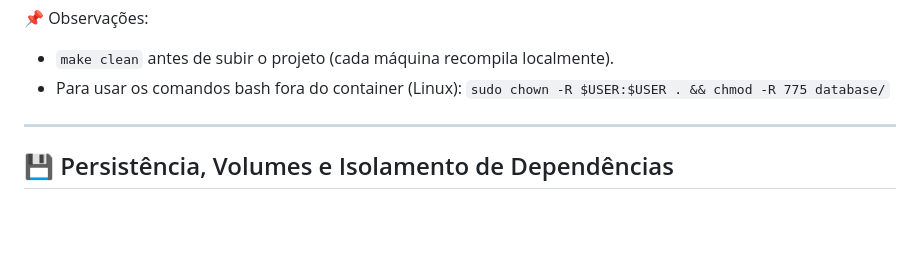
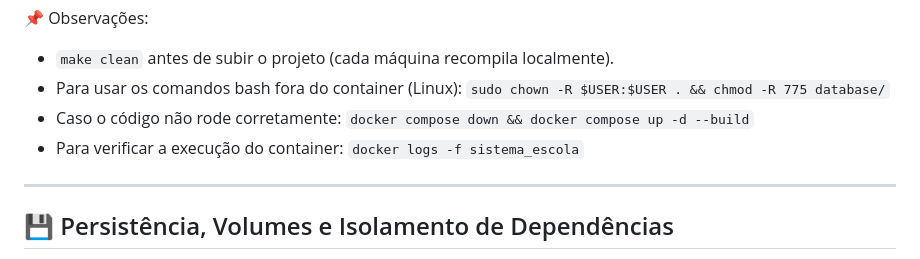
Before and after one commit to valdirluz-dev/sistema-colegio-c, a Markdown page: README.md, the part around the change. Drawn GitHub-style; blank space fills up the shorter version.

Commit message:
add: Comandos docker para resolução de conflitos
Ao clonar nosso repositório múltiplas vezes os containeres dão conflito no computador local.

Para resolver esse problema adicionamos os comandos docker:

docker compose down
docker compose up -d --build
docker logs -f sistema_escola

```diff
--- a/README.md
+++ b/README.md
@@ -162,6 +162,8 @@ make cleanall # retorna o comando para limpar o banco de dados
 
 - `make clean` antes de subir o projeto (cada máquina recompila localmente).
 - Para usar os comandos bash fora do container (Linux): `sudo chown -R $USER:$USER . && chmod -R 775 database/`
+- Caso o código não rode corretamente: `docker compose down && docker compose up -d --build`
+- Para verificar a execução do container: `docker logs -f sistema_escola`
 
 ---
 
```
